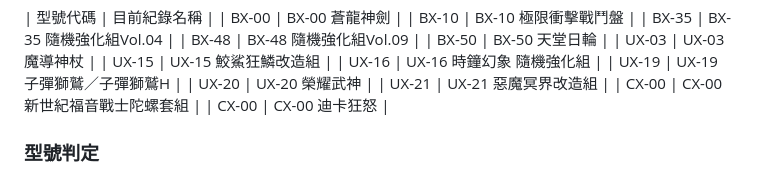
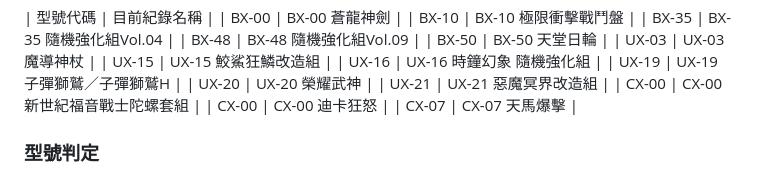
Before and after one commit to YuhangKuo/funbox-line, a Markdown page: RULES.md, the part around the change. Rendered like a GitHub page.

Commit message:
新增 CX-07 天馬爆擊追蹤規則

```diff
--- a/RULES.md
+++ b/RULES.md
@@ -55,6 +55,7 @@ GitHub：
 | UX-21 | UX-21 惡魔冥界改造組 |
 | CX-00 | CX-00 新世紀福音戰士陀螺套組 |
 | CX-00 | CX-00 迪卡狂怒 |
+| CX-07 | CX-07 天馬爆擊 |
 
 ### 型號判定
 - 一般 BX / UX / CX 商品以型號代碼作為型號分類依據。
```
